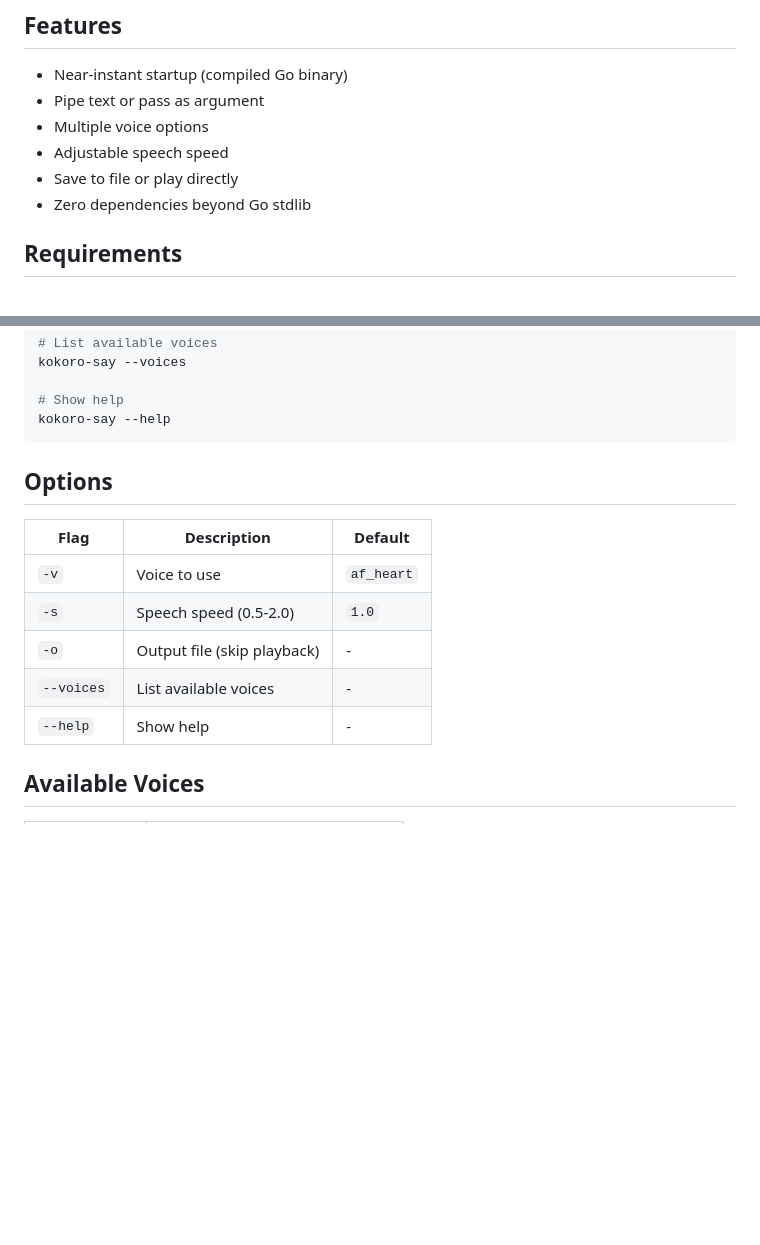
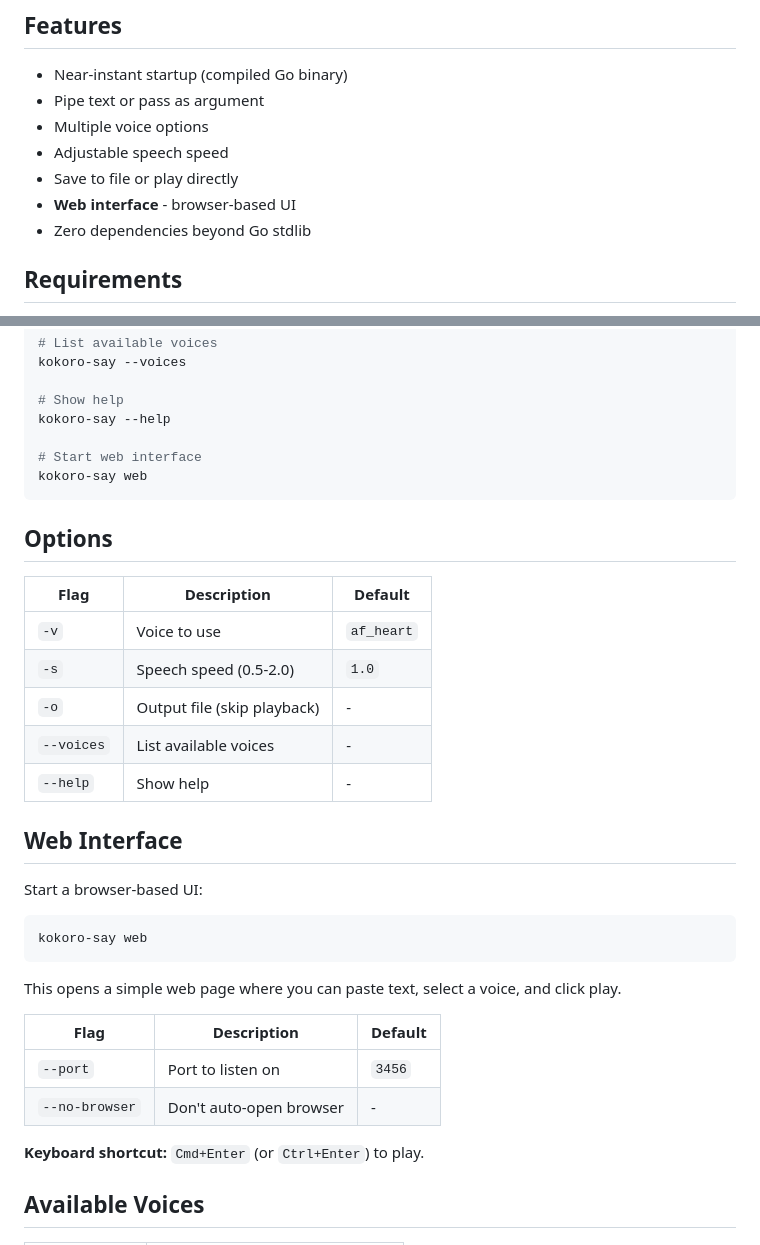
Before and after one commit to shawn-dsz/kokoro-say, a Markdown page: README.md, 2 parts joined by grey strips. Rendered like a GitHub page; blank space fills up the shorter version.

Commit message:
docs: add web interface section to README
Documented the new web command with usage examples,
available flags (--port, --no-browser), and keyboard shortcut.

````diff
--- a/README.md
+++ b/README.md
@@ -9,6 +9,7 @@ A fast CLI tool to convert text to speech using a local [Kokoro](https://github.
 - Multiple voice options
 - Adjustable speech speed
 - Save to file or play directly
+- **Web interface** - browser-based UI
 - Zero dependencies beyond Go stdlib
 
 ## Requirements
@@ -65,6 +66,9 @@ kokoro-say --voices
 
 # Show help
 kokoro-say --help
+
+# Start web interface
+kokoro-say web
 ```
 
 ## Options
@@ -76,6 +80,23 @@ kokoro-say --help
 | `-o` | Output file (skip playback) | - |
 | `--voices` | List available voices | - |
 | `--help` | Show help | - |
+
+## Web Interface
+
+Start a browser-based UI:
+
+```bash
+kokoro-say web
+```
+
+This opens a simple web page where you can paste text, select a voice, and click play.
+
+| Flag | Description | Default |
+|------|-------------|---------|
+| `--port` | Port to listen on | `3456` |
+| `--no-browser` | Don't auto-open browser | - |
+
+**Keyboard shortcut:** `Cmd+Enter` (or `Ctrl+Enter`) to play.
 
 ## Available Voices
 
````
